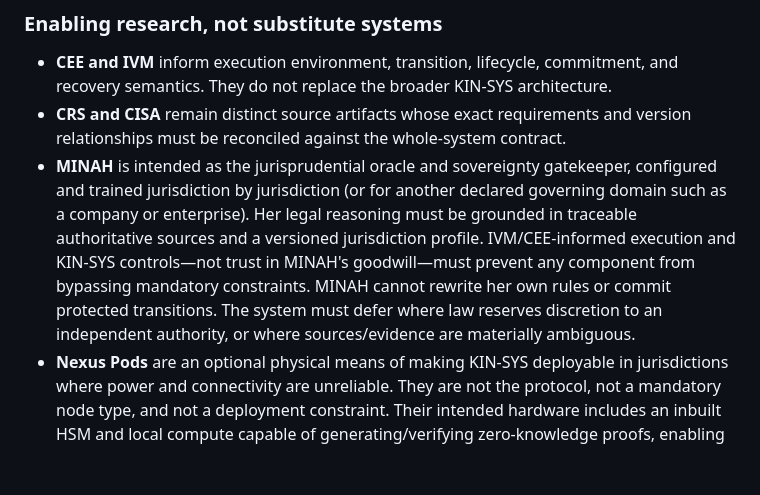
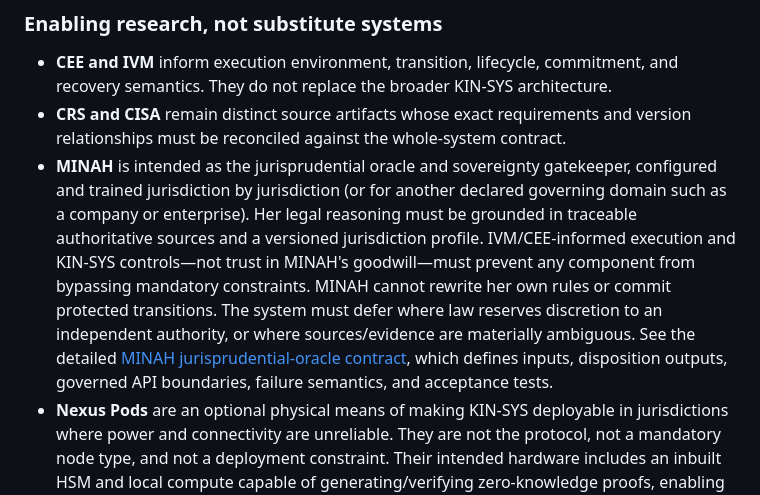
Before and after one commit to joe933212-pixel/KIN-SYS-PROTOCOL, a Markdown page: SYSTEM_INTEGRATION_ROADMAP.md, the part around the change. Rendered like a GitHub page; blank space fills up the shorter version.

Commit message:
Link whole-system roadmap to MINAH contract

```diff
--- a/SYSTEM_INTEGRATION_ROADMAP.md
+++ b/SYSTEM_INTEGRATION_ROADMAP.md
@@ -60,7 +60,7 @@ The following are logical responsibilities, not a claim that every item is imple
 
 - **CEE and IVM** inform execution environment, transition, lifecycle, commitment, and recovery semantics. They do not replace the broader KIN-SYS architecture.
 - **CRS and CISA** remain distinct source artifacts whose exact requirements and version relationships must be reconciled against the whole-system contract.
-- **MINAH** is intended as the jurisprudential oracle and sovereignty gatekeeper, configured and trained jurisdiction by jurisdiction (or for another declared governing domain such as a company or enterprise). Her legal reasoning must be grounded in traceable authoritative sources and a versioned jurisdiction profile. IVM/CEE-informed execution and KIN-SYS controls—not trust in MINAH's goodwill—must prevent any component from bypassing mandatory constraints. MINAH cannot rewrite her own rules or commit protected transitions. The system must defer where law reserves discretion to an independent authority, or where sources/evidence are materially ambiguous.
+- **MINAH** is intended as the jurisprudential oracle and sovereignty gatekeeper, configured and trained jurisdiction by jurisdiction (or for another declared governing domain such as a company or enterprise). Her legal reasoning must be grounded in traceable authoritative sources and a versioned jurisdiction profile. IVM/CEE-informed execution and KIN-SYS controls—not trust in MINAH's goodwill—must prevent any component from bypassing mandatory constraints. MINAH cannot rewrite her own rules or commit protected transitions. The system must defer where law reserves discretion to an independent authority, or where sources/evidence are materially ambiguous. See the detailed [MINAH jurisprudential-oracle contract](docs/MINAH_JURISPRUDENTIAL_ORACLE.md), which defines inputs, disposition outputs, governed API boundaries, failure semantics, and acceptance tests.
 - **Nexus Pods** are an optional physical means of making KIN-SYS deployable in jurisdictions where power and connectivity are unreliable. They are not the protocol, not a mandatory node type, and not a deployment constraint. Their intended hardware includes an inbuilt HSM and local compute capable of generating/verifying zero-knowledge proofs, enabling raw data to remain local where feasible while proofs or minimal results are exchanged. These are hardware design intentions, not protocol dependencies or implemented capabilities. Protocol conformance must not depend on a Pod being present.
 - **Kagoro DSL** should be evaluated as a candidate formal language for expressing jurisdiction-specific law, institutional rules, authority conditions, exceptions, and permitted transitions. Its status as a required KIN-SYS component is an open architecture decision pending semantic fit, conformance tests, and comparison with simpler alternatives. Do not assume it is mandatory before that evidence exists.
 - **$KIN** is not assumed necessary. Its inclusion must be justified by a system-level use case and comparison with simpler accounting/settlement mechanisms.
```
